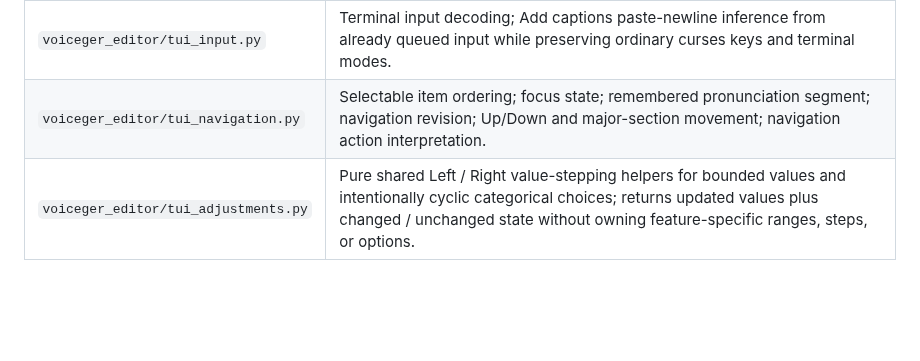
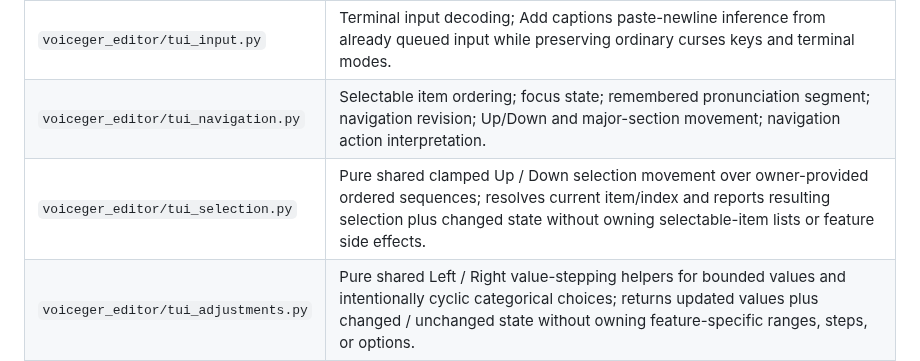
Before and after one commit to sayosomi/voiceger-editor, a Markdown page: docs/development/tui-architecture.md, the part around the change. Drawn GitHub-style; blank space fills up the shorter version.

Commit message:
docs: map shared TUI selection ownership

```diff
--- a/docs/development/tui-architecture.md
+++ b/docs/development/tui-architecture.md
@@ -16,6 +16,7 @@ Keyboard interaction and presentation conventions are documented separately in [
 | `voiceger_editor/tui_help.py` | Help open/closed state, scroll position, close/quit key outcomes, and Help scroll/clamping policy. |
 | `voiceger_editor/tui_input.py` | Terminal input decoding; Add captions paste-newline inference from already queued input while preserving ordinary curses keys and terminal modes. |
 | `voiceger_editor/tui_navigation.py` | Selectable item ordering; focus state; remembered pronunciation segment; navigation revision; Up/Down and major-section movement; navigation action interpretation. |
+| `voiceger_editor/tui_selection.py` | Pure shared clamped Up / Down selection movement over owner-provided ordered sequences; resolves current item/index and reports resulting selection plus changed state without owning selectable-item lists or feature side effects. |
 | `voiceger_editor/tui_adjustments.py` | Pure shared Left / Right value-stepping helpers for bounded values and intentionally cyclic categorical choices; returns updated values plus changed / unchanged state without owning feature-specific ranges, steps, or options. |
 | `voiceger_editor/tui_editors.py` | Editor state and drafts; text, Japanese, English, and settings interaction policy; English grouping cache; editor validation; typed editor intents and results. |
 | `voiceger_editor/tui_shortcuts.py` | Declarative Main primary-action shortcuts plus editor/modal selectable-item metadata; visible shortcut labels and dispatch share the same declarations, while editor/modal declarations also own selection order, shortcut behavior, conditions, and explicit no-shortcut exceptions. |
```
